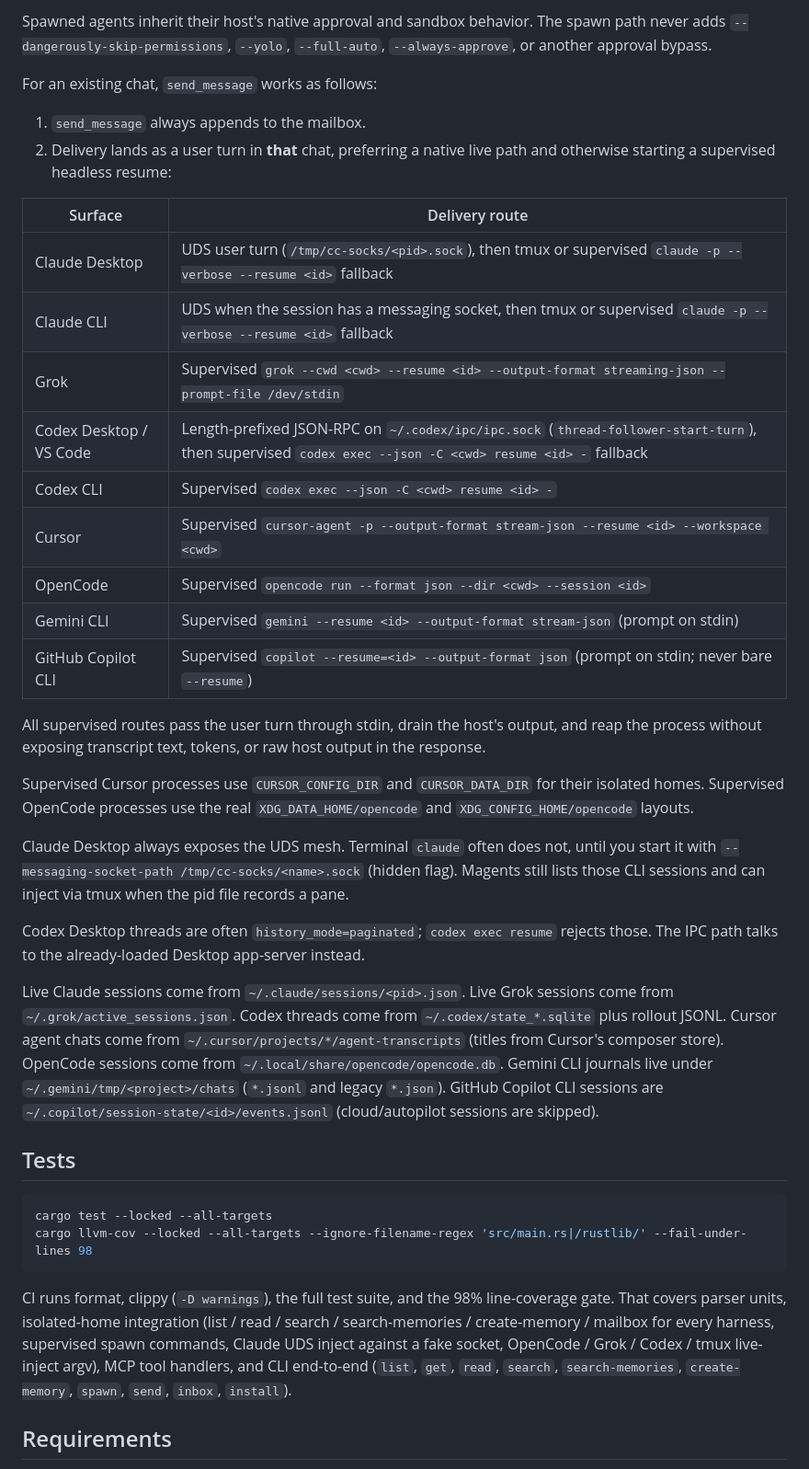
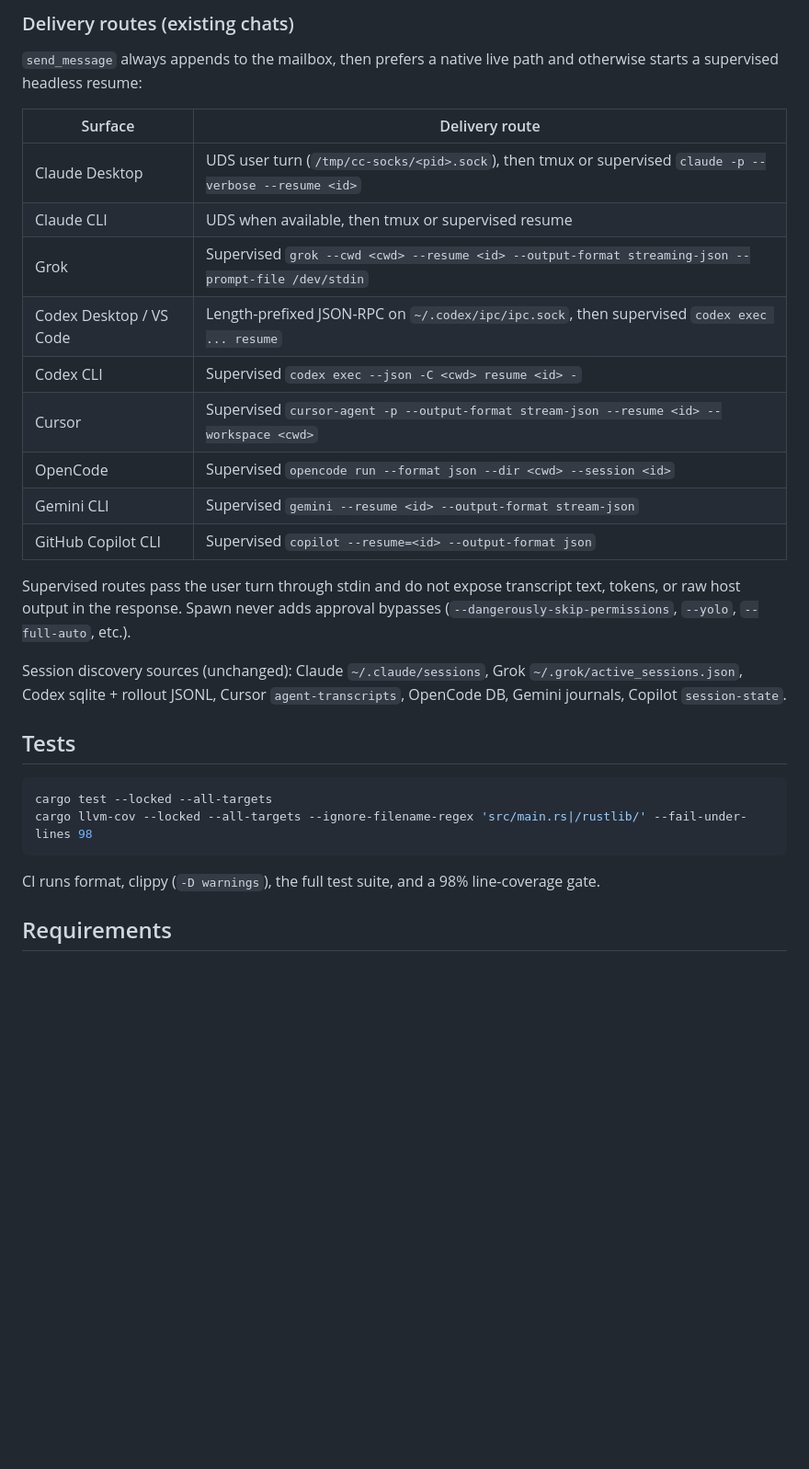
Before and after one commit to abnegate/magents, a Markdown page: README.md, the part around one of its changes. Shown at 92% size. Rendered like a GitHub page; blank space fills up the shorter version.

````diff
--- a/README.md
+++ b/README.md
@@ -205,39 +206,28 @@ contain a mailbox `mail_id`.
 
-Spawned agents inherit their host's native approval and sandbox behavior.
-The spawn path never adds `--dangerously-skip-permissions`, `--yolo`,
-`--full-auto`, `--always-approve`, or another approval bypass.
+### Delivery routes (existing chats)
 
-For an existing chat, `send_message` works as follows:
-
-1. `send_message` always appends to the mailbox.
-2. Delivery lands as a user turn in **that** chat, preferring a native live
-   path and otherwise starting a supervised headless resume:
+`send_message` always appends to the mailbox, then prefers a native live path
+and otherwise starts a supervised headless resume:
 
 | Surface | Delivery route |
-|---|---|
-| Claude Desktop | UDS user turn (`/tmp/cc-socks/<pid>.sock`), then tmux or supervised `claude -p --verbose --resume <id>` fallback |
-| Claude CLI | UDS when the session has a messaging socket, then tmux or supervised `claude -p --verbose --resume <id>` fallback |
+| --- | --- |
+| Claude Desktop | UDS user turn (`/tmp/cc-socks/<pid>.sock`), then tmux or supervised `claude -p --verbose --resume <id>` |
+| Claude CLI | UDS when available, then tmux or supervised resume |
 | Grok | Supervised `grok --cwd <cwd> --resume <id> --output-format streaming-json --prompt-file /dev/stdin` |
-| Codex Desktop / VS Code | Length-prefixed JSON-RPC on `~/.codex/ipc/ipc.sock` (`thread-follower-start-turn`), then supervised `codex exec --json -C <cwd> resume <id> -` fallback |
+| Codex Desktop / VS Code | Length-prefixed JSON-RPC on `~/.codex/ipc/ipc.sock`, then supervised `codex exec ... resume` |
 | Codex CLI | Supervised `codex exec --json -C <cwd> resume <id> -` |
 | Cursor | Supervised `cursor-agent -p --output-format stream-json --resume <id> --workspace <cwd>` |
 | OpenCode | Supervised `opencode run --format json --dir <cwd> --session <id>` |
-| Gemini CLI | Supervised `gemini --resume <id> --output-format stream-json` (prompt on stdin) |
-| GitHub Copilot CLI | Supervised `copilot --resume=<id> --output-format json` (prompt on stdin; never bare `--resume`) |
+| Gemini CLI | Supervised `gemini --resume <id> --output-format stream-json` |
+| GitHub Copilot CLI | Supervised `copilot --resume=<id> --output-format json` |
 
-All supervised routes pass the user turn through stdin, drain the host's output,
-and reap the process without exposing transcript text, tokens, or raw host
-output in the response.
+Supervised routes pass the user turn through stdin and do not expose transcript
+text, tokens, or raw host output in the response. Spawn never adds approval
+bypasses (`--dangerously-skip-permissions`, `--yolo`, `--full-auto`, etc.).
 
-Supervised Cursor processes use `CURSOR_CONFIG_DIR` and `CURSOR_DATA_DIR` for
-their isolated homes. Supervised OpenCode processes use the real
-`XDG_DATA_HOME/opencode` and `XDG_CONFIG_HOME/opencode` layouts.
-
-Claude Desktop always exposes the UDS mesh. Terminal `claude` often does not, until you start it with `--messaging-socket-path /tmp/cc-socks/<name>.sock` (hidden flag). Magents still lists those CLI sessions and can inject via tmux when the pid file records a pane.
-
-Codex Desktop threads are often `history_mode=paginated`; `codex exec resume` rejects those. The IPC path talks to the already-loaded Desktop app-server instead.
-
-Live Claude sessions come from `~/.claude/sessions/<pid>.json`. Live Grok sessions come from `~/.grok/active_sessions.json`. Codex threads come from `~/.codex/state_*.sqlite` plus rollout JSONL. Cursor agent chats come from `~/.cursor/projects/*/agent-transcripts` (titles from Cursor's composer store). OpenCode sessions come from `~/.local/share/opencode/opencode.db`. Gemini CLI journals live under `~/.gemini/tmp/<project>/chats` (`*.jsonl` and legacy `*.json`). GitHub Copilot CLI sessions are `~/.copilot/session-state/<id>/events.jsonl` (cloud/autopilot sessions are skipped).
+Session discovery sources (unchanged): Claude `~/.claude/sessions`, Grok
+`~/.grok/active_sessions.json`, Codex sqlite + rollout JSONL, Cursor
+`agent-transcripts`, OpenCode DB, Gemini journals, Copilot `session-state`.
 
 ## Tests
 
@@ -246,7 +236,7 @@ cargo test --locked --all-targets
 cargo llvm-cov --locked --all-targets --ignore-filename-regex 'src/main.rs|/rustlib/' --fail-under-lines 98
 ```
 
-CI runs format, clippy (`-D warnings`), the full test suite, and the 98% line-coverage gate. That covers parser units, isolated-home integration (list / read / search / search-memories / create-memory / mailbox for every harness, supervised spawn commands, Claude UDS inject against a fake socket, OpenCode / Grok / Codex / tmux live-inject argv), MCP tool handlers, and CLI end-to-end (`list`, `get`, `read`, `search`, `search-memories`, `create-memory`, `spawn`, `send`, `inbox`, `install`).
+CI runs format, clippy (`-D warnings`), the full test suite, and a 98% line-coverage gate.
 
 ## Requirements
 
````
Also changed, not shown: other parts of README.md (+106 -105 lines).
